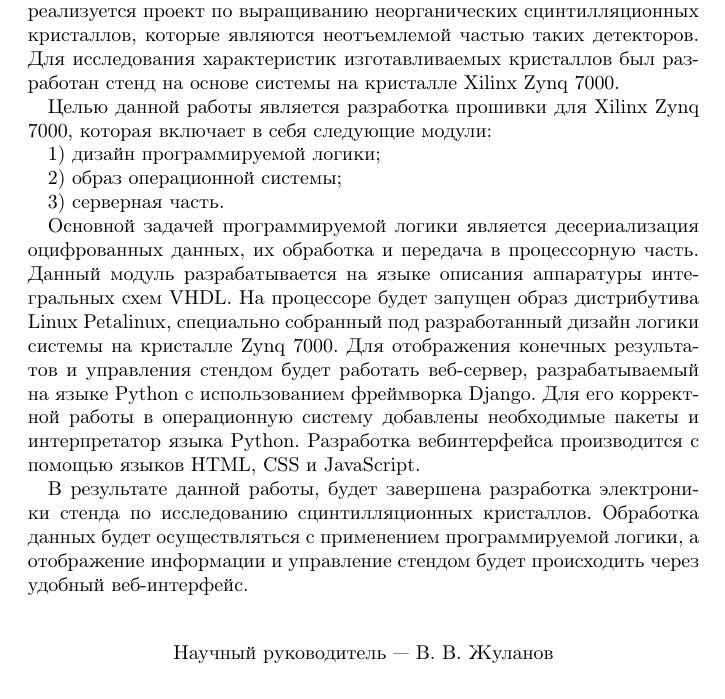
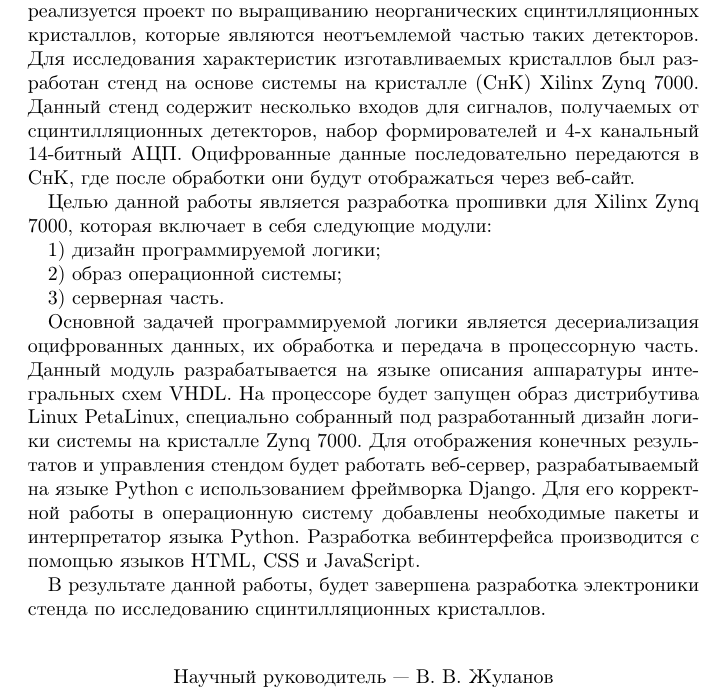
Before and after one commit to gra98rus/Stand-for-Calorimeter-Crystal, a LaTeX thesis (Report/Thesis.tex): part of the page, cut so that both start at the same text. Compiled offline with pdfLaTeX.

Commit message:
final thesis for ISSC

```diff
--- a/Report/Thesis.tex
+++ b/Report/Thesis.tex
@@ -9,13 +9,13 @@
         Институт ядерной физики им. Г. И. Будкера СО РАН г. Новосибирск
     \end{center}
 
-    Детекторы ионизирующего излучения --- это одни из наиболее важных элементов практически любой современной экспериментальной установки в физике высоких энергий. В Институте ядерной физики СО РАН реализуется проект по выращиванию неорганических сцинтилляционных кристаллов, которые являются неотъемлемой частью таких детекторов. Для исследования характеристик изготавливаемых кристаллов был разработан стенд на основе системы на кристалле Xilinx Zynq 7000. \par
+    Детекторы ионизирующего излучения --- это одни из наиболее важных элементов практически любой современной экспериментальной установки в физике высоких энергий. В Институте ядерной физики СО РАН реализуется проект по выращиванию неорганических сцинтилляционных кристаллов, которые являются неотъемлемой частью таких детекторов. Для исследования характеристик изготавливаемых кристаллов был разработан стенд на основе системы на кристалле (СнК) Xilinx Zynq 7000. Данный стенд содержит несколько входов для сигналов, получаемых от сцинтилляционных детекторов, набор формирователей и 4-х канальный 14-битный АЦП. Оцифрованные данные последовательно передаются в СнК, где после обработки они будут отображаться через веб-сайт.\par
     Целью данной работы является разработка прошивки для Xilinx Zynq 7000, которая включает в себя следующие модули:\par
     1) дизайн программируемой логики;\par
     2) образ операционной системы;\par
     3) серверная часть.\par
-    Основной задачей программируемой логики является десериализация оцифрованных данных, их обработка и передача в процессорную часть. Данный модуль разрабатывается на языке описания аппаратуры интегральных схем VHDL. На процессоре будет запущен образ дистрибутива Linux Petalinux, специально собранный под разработанный дизайн логики системы на кристалле Zynq 7000. Для отображения конечных результатов и управления стендом будет работать веб-сервер, разрабатываемый на языке Python с использованием фреймворка Django. Для его корректной работы в операционную систему добавлены необходимые пакеты и интерпретатор языка Python. Разработка вебинтерфейса производится с помощью языков HTML, CSS и JavaScript.\par
-    В результате данной работы, будет завершена разработка электроники стенда по исследованию сцинтилляционных кристаллов. Обработка данных будет осуществляться с применением программируемой логики, а отображение информации и управление стендом будет происходить через удобный веб-интерфейс.\par
+    Основной задачей программируемой логики является десериализация оцифрованных данных, их обработка и передача в процессорную часть. Данный модуль разрабатывается на языке описания аппаратуры интегральных схем VHDL. На процессоре будет запущен образ дистрибутива Linux PetaLinux, специально собранный под разработанный дизайн логики системы на кристалле Zynq 7000. Для отображения конечных результатов и управления стендом будет работать веб-сервер, разрабатываемый на языке Python с использованием фреймворка Django. Для его корректной работы в операционную систему добавлены необходимые пакеты и интерпретатор языка Python. Разработка вебинтерфейса производится с помощью языков HTML, CSS и JavaScript.\par
+    В результате данной работы, будет завершена разработка электроники стенда по исследованию сцинтилляционных кристаллов.\par
 \bigbreak
 \begin{center}
     Научный руководитель --- В. В. Жуланов
```
Also changed, not shown: Report/Thesis.pdf.
